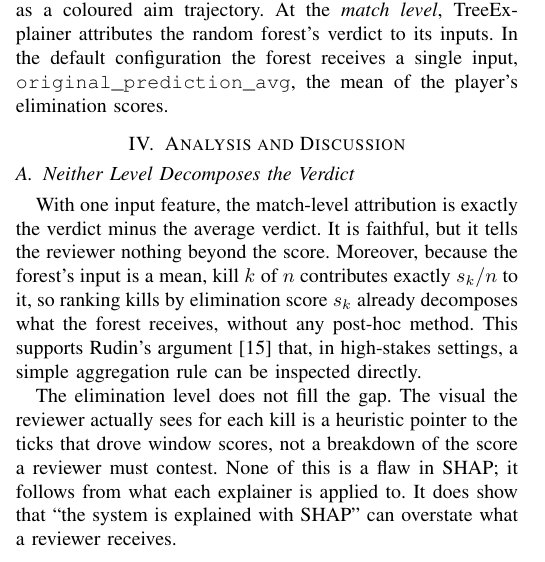
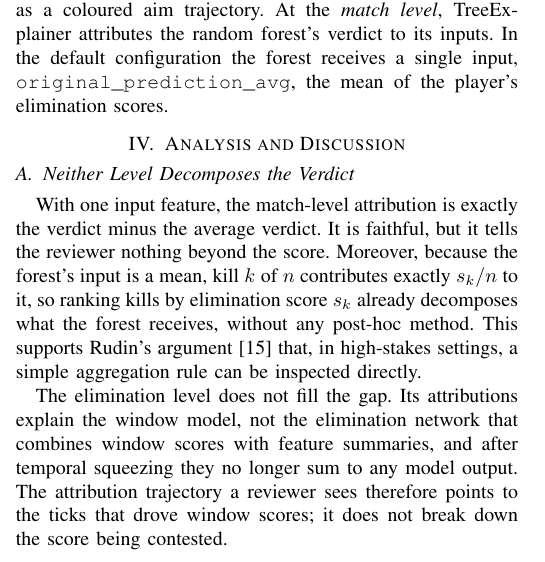
Before and after one commit to SamMcl1/XAI-Research-Journal, a LaTeX paper (journal/Paper/Draft1-Paper.tex): part of one column of page 2 of 4, cut so that both start at the same text. Compiled offline with pdfLaTeX.

Commit message:
Clarified limitations with SHAP explanations in the context of elimination levels

```diff
--- a/journal/Paper/Draft1-Paper.tex
+++ b/journal/Paper/Draft1-Paper.tex
@@ -128,10 +128,12 @@ receives, without any post-hoc method. This supports Rudin's
 argument~\cite{rudin2019stop} that, in high-stakes settings, a simple
 aggregation rule can be inspected directly.
 
-The elimination level does not fill the gap. The visual the reviewer actually sees for each kill is a heuristic pointer to the ticks that drove window scores, not a breakdown of the score a
-reviewer must contest. None of this is a flaw in SHAP; it follows from
-what each explainer is applied to. It does show that ``the system is
-explained with SHAP'' can overstate what a reviewer receives.
+The elimination level does not fill the gap. Its attributions explain
+the window model, not the elimination network that combines window
+scores with feature summaries, and after temporal squeezing they no
+longer sum to any model output. The attribution trajectory a reviewer
+sees therefore points to the ticks that drove window scores; it does
+not break down the score being contested.
 
 \subsection{Detector Metrics Are Not Reviewer Outcomes}
 XGuardian reports mean results on CS2 of 88.4\% accuracy, 94.2\% weighted precision, 90.4\% weighted F1 and a 5.9\% ``weighted FPR'', with a best configuration of 90.7\% recall at a 4.1\% false-positive rate~\cite{zhang2026xguardian}.
```
